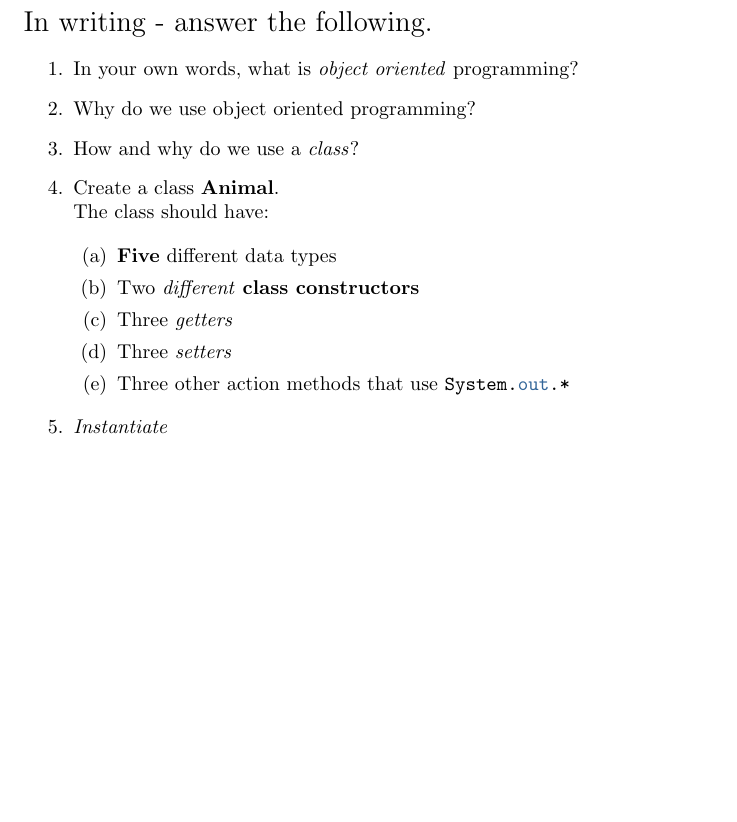
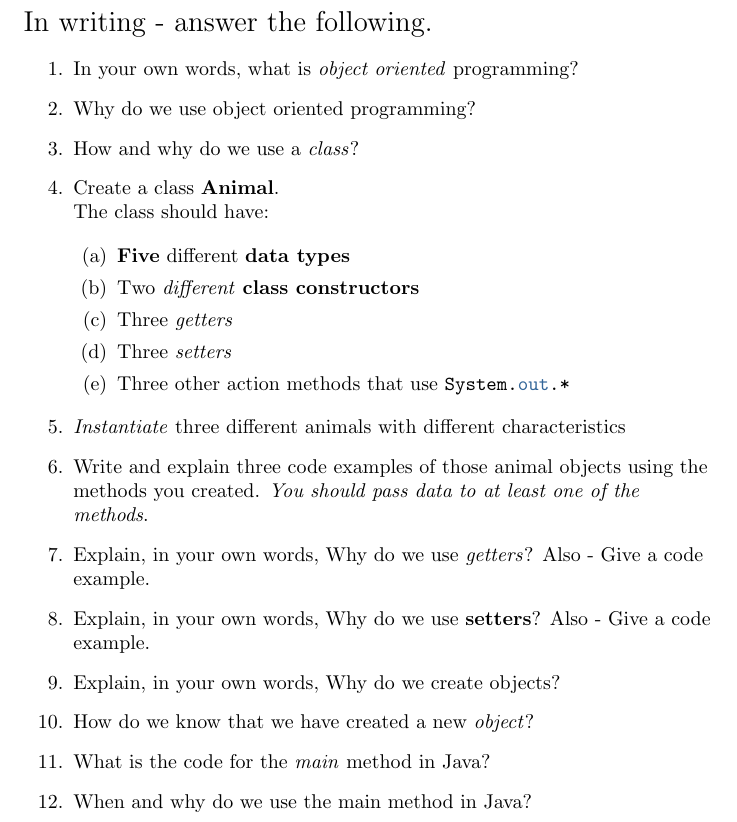
Before and after one commit to CS-CAST/Objects-First-with-Java-Book, a LaTeX document (java0.tex): part of page 13 of 13, cut so that both start at the same text, the shorter picture padded with empty space. Compiled offline with pdfLaTeX.

Commit message:
Updates for Sat Jan  5 11:03:16 CST 2019

```diff
--- a/java0.tex
+++ b/java0.tex
@@ -444,14 +444,28 @@ Creating setters, which are commonly placed before \emph{getters} in the \emph{c
 \item Create a class \textbf{Animal}. \\The class should have:
   \\
    \begin{enumerate}
-   \item \textbf{Five} different data types
+   \item \textbf{Five} different \textbf{data types}
    \item Two \emph{different} \textbf{class constructors}
    \item Three \emph{getters}
    \item Three \emph{setters}
    \item Three other action methods that use \mintinline{Java}{System.out.*}
    \end{enumerate}
 
-\item \emph{Instantiate}
+\item \emph{Instantiate} three different animals with different characteristics
+
+  \item Write and explain three code examples of those animal objects using the methods you created. \textit{You should pass data to at least one of the methods}.
+
+\item Explain, in your own words, Why do we use \emph{getters}? Also - Give a code example.
+
+\item Explain, in your own words, Why do we use \textbf{setters}? Also - Give a code example.
+
+\item Explain, in your own words, Why do we create objects?
+
+\item How do we know that we have created a new \emph{object}?
+
+\item What is the code for the \emph{main} method in Java?
+
+  \item When and why do we use the main method in Java?
 
 \end{enumerate}
 
```
Also changed, not shown: java0.pdf, 1 other file.
